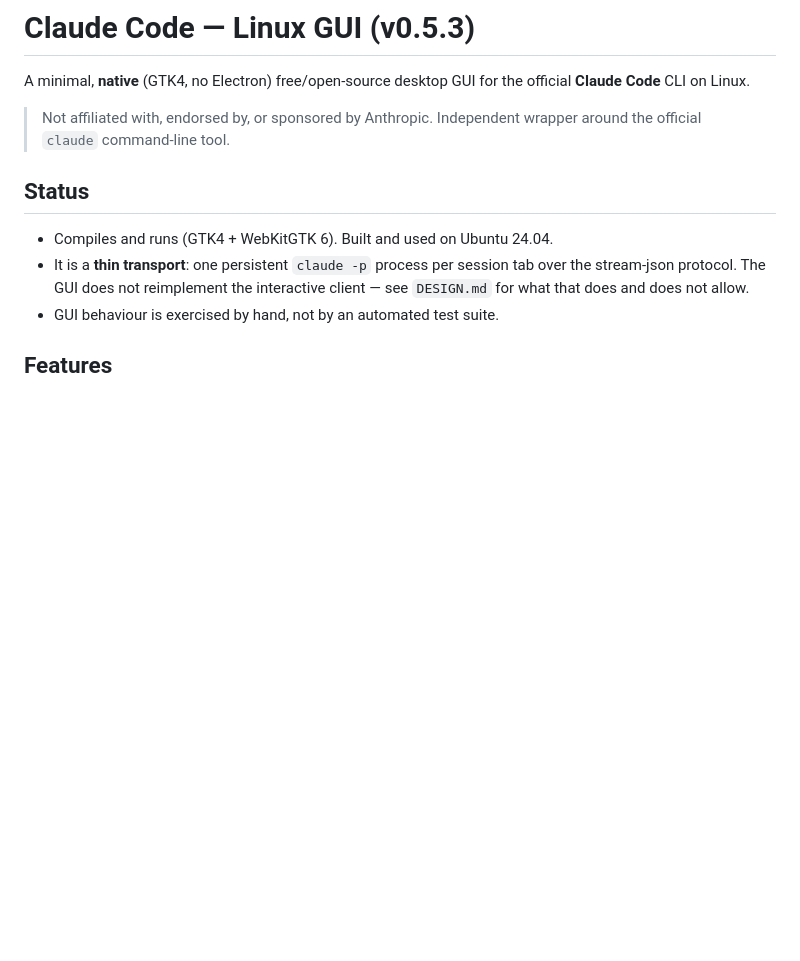
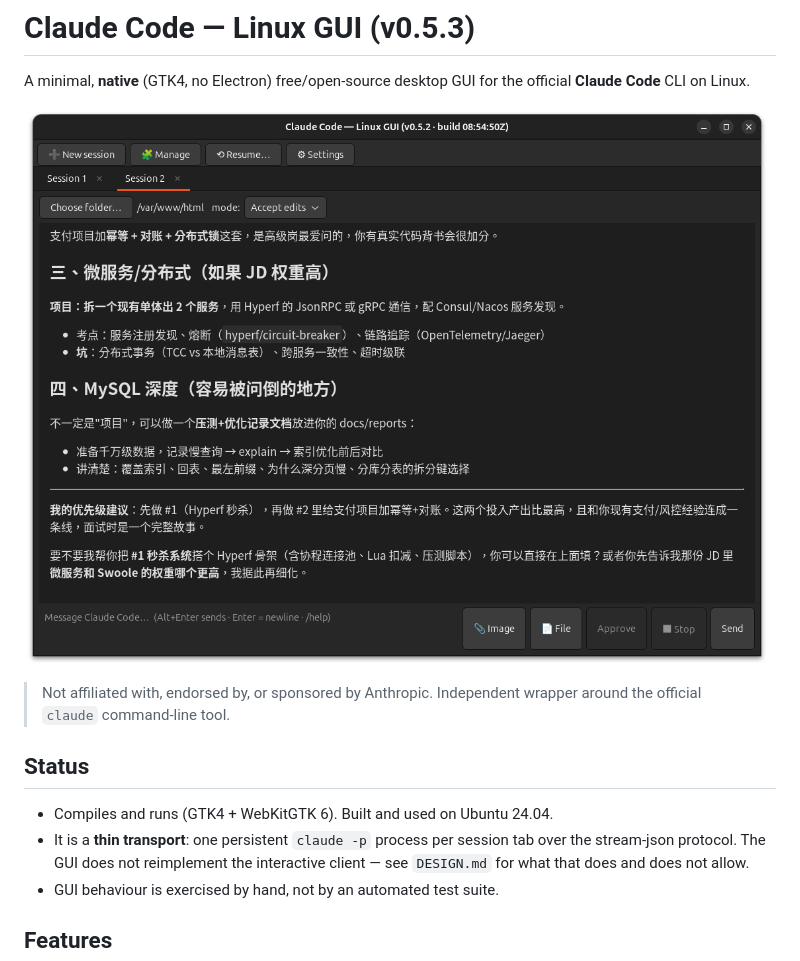
Before and after one commit to TopiasTsui/ClaudeCodeLinuxGui, a Markdown page: README.md, the part around the change. Rendered like a GitHub page; pictures changed too: assets/screenshot.png (added); blank space fills up the shorter version.

Commit message:
docs: add a screenshot to the README
Show the GUI up front — multi-session tabs, per-session permission mode,
toolbar, and Markdown-rendered output — so anyone landing on the repo
sees what it is at a glance.

Co-Authored-By: Claude Opus 4.7 (1M context) <noreply@anthropic.com>

```diff
--- a/README.md
+++ b/README.md
@@ -2,6 +2,8 @@
 
 A minimal, **native** (GTK4, no Electron) free/open-source desktop GUI for the
 official **Claude Code** CLI on Linux.
+
+![Claude Code Linux GUI — multi-session tabs, per-session permission mode, and Markdown-rendered streaming output](assets/screenshot.png)
 
 > Not affiliated with, endorsed by, or sponsored by Anthropic. Independent
 > wrapper around the official `claude` command-line tool.
```
